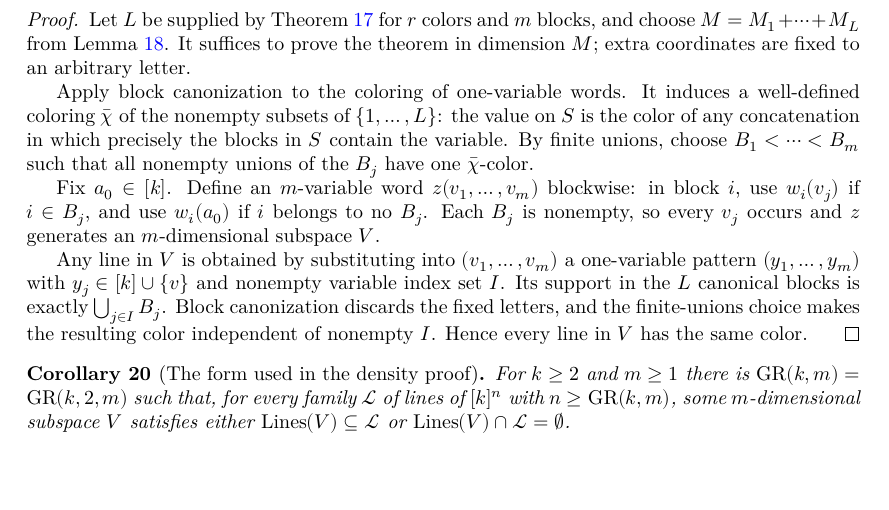
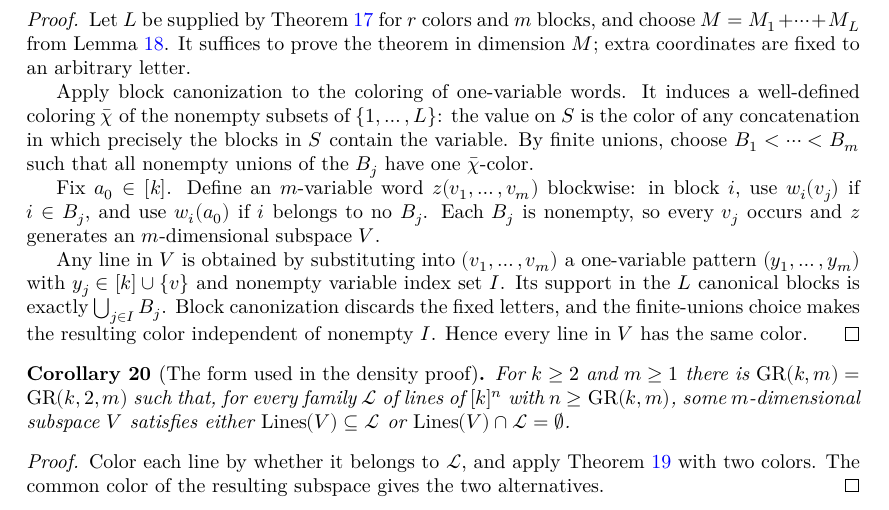
Before and after one commit to gdahia/DensityHalesJewett, a LaTeX thesis (blueprint/src/print.tex, which reads blueprint/src/content.tex): part of page 9 of 21, cut so that both start at the same text, the shorter picture padded with empty space. Compiled offline with XeLaTeX.

Commit message:
Prove two-color Graham-Rothschild corollary

```diff
--- a/blueprint/src/content.tex
+++ b/blueprint/src/content.tex
@@ -408,6 +408,11 @@ For $k\geq2$ and $m\geq1$ there is $\GR(k,m)=\GR(k,2,m)$ such that, for every fa
 $\cL$ of lines of $[k]^n$ with $n\geq\GR(k,m)$, some $m$-dimensional subspace $V$ satisfies
 either $\Lines(V)\subseteq\cL$ or $\Lines(V)\cap\cL=\varnothing$.
 \end{corollary}
+
+\begin{proof}
+Color each line by whether it belongs to $\cL$, and apply Theorem~\ref{thm:graham-rothschild}
+with two colors.  The common color of the resulting subspace gives the two alternatives.
+\end{proof}
 
 
 \chapter{Preliminary density lemmas}
```
Also changed, not shown: 1 other file.
